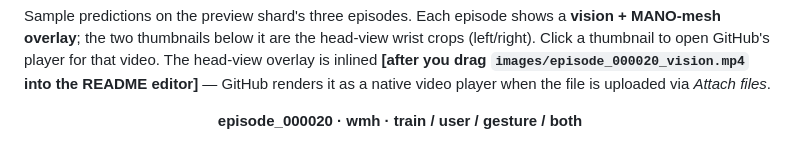
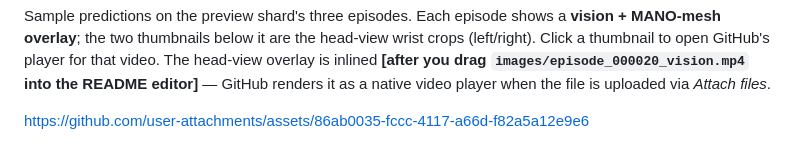
Before and after one commit to zhenqis123/EgoEMG, a Markdown page: README.md, the part around the change. Rendered like a GitHub page.

Commit message:
Update README to streamline content and add video link
Removed unnecessary text and added a video link.

```diff
--- a/README.md
+++ b/README.md
@@ -123,11 +123,9 @@ video. The head-view overlay is inlined **[after you drag
 as a native video player when the file is uploaded via *Attach files*.
 
 <p align="center">
-  <b>episode_000020 · wmh · train / user / gesture / both</b><br>
-  <!-- 👉 drag `images/episode_000020_vision.mp4` onto this line in the README editor —
-       GitHub uploads it to user-attachments and renders an inline player here.
-       (The two thumbnails below already play in the browser.) -->
-  <br>
+
+https://github.com/user-attachments/assets/86ab0035-fccc-4117-a66d-f82a5a12e9e6
+
   <a href="images/episode_000020_left_crop.mp4"><img src="images/episode_000020_left_crop.jpg" width="22%" alt="left wrist crop"></a>
   <a href="images/episode_000020_right_crop.mp4"><img src="images/episode_000020_right_crop.jpg" width="22%" alt="right wrist crop"></a>
 </p>
```
